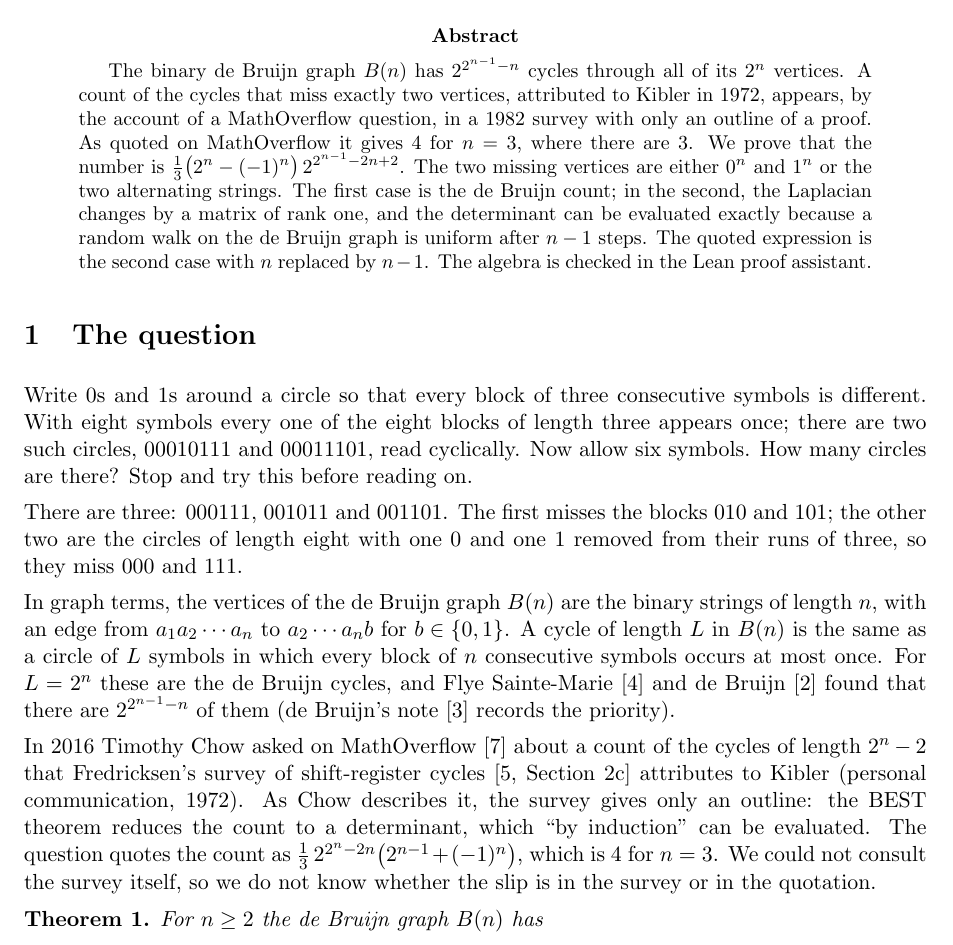
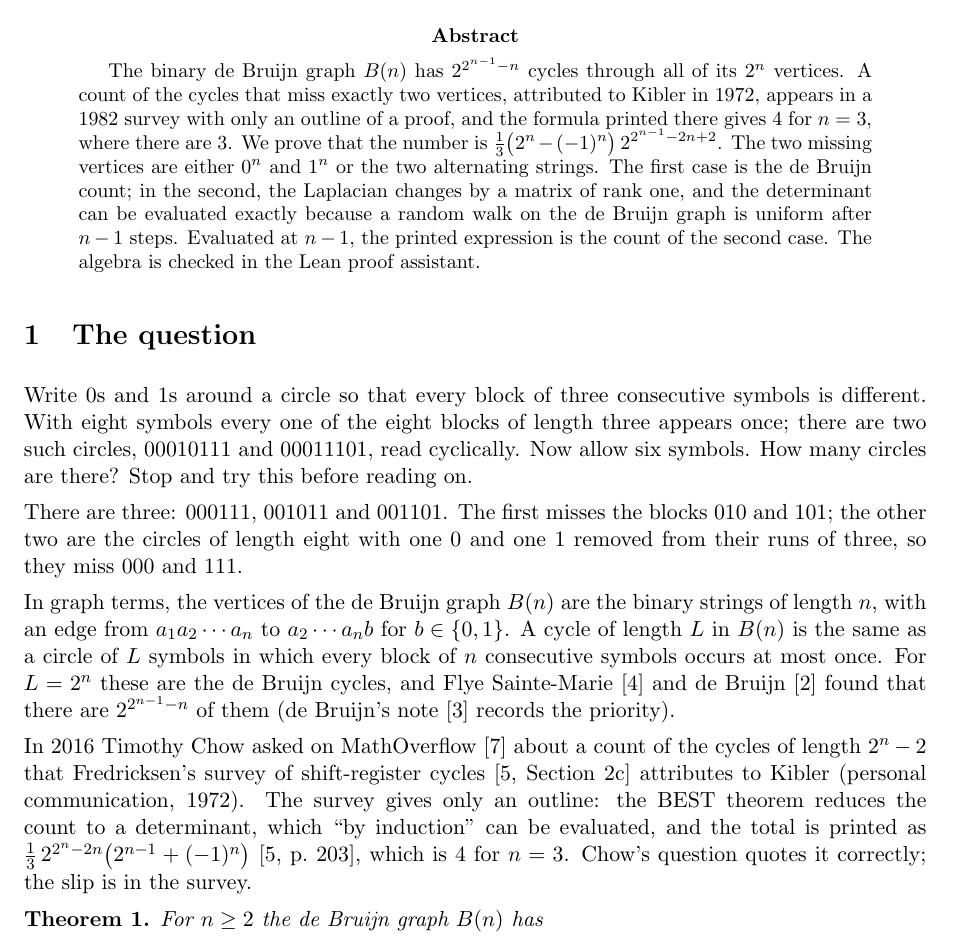
Before and after one commit to jvvk/mathematics, a LaTeX paper (debruijn-cycles-two-short/paper/note.tex): part of page 1 of 5, cut so that both start at the same text. Compiled offline with pdfLaTeX.

Commit message:
debruijn-cycles-two-short: cite Fredricksen 1982 p. 203 directly (open NPS copy); the slip is in the survey, quoted correctly on MO

```diff
--- a/debruijn-cycles-two-short/paper/note.tex
+++ b/debruijn-cycles-two-short/paper/note.tex
@@ -27,12 +27,12 @@
 
 \begin{abstract}
 The binary de Bruijn graph $B(n)$ has $2^{2^{n-1}-n}$ cycles through all of its $2^n$ vertices. A count of
-the cycles that miss exactly two vertices, attributed to Kibler in 1972, appears, by the account of a MathOverflow
-question, in a 1982 survey with only an outline of a proof. As quoted on MathOverflow it gives $4$ for $n=3$, where there are $3$. We prove that the number is
+the cycles that miss exactly two vertices, attributed to Kibler in 1972, appears in a 1982 survey with only an
+outline of a proof, and the formula printed there gives $4$ for $n=3$, where there are $3$. We prove that the number is
 $\tfrac13\bigl(2^n-(-1)^n\bigr)\,2^{2^{n-1}-2n+2}$. The two missing vertices are either $0^n$ and $1^n$ or the
 two alternating strings. The first case is the de Bruijn count; in the second, the Laplacian changes by a
 matrix of rank one, and the determinant can be evaluated exactly because a random walk on the de Bruijn graph
-is uniform after $n-1$ steps. The quoted expression is the second case with $n$ replaced by $n-1$. The algebra
+is uniform after $n-1$ steps. Evaluated at $n-1$, the printed expression is the count of the second case. The algebra
 is checked in the Lean proof assistant.
 \end{abstract}
 
@@ -55,10 +55,10 @@ $2^{2^{n-1}-n}$ of them (de Bruijn's note~\cite{dB75} records the priority).
 
 In 2016 Timothy Chow asked on MathOverflow~\cite{MO} about a count of the cycles of length $2^n-2$ that
 Fredricksen's survey of shift-register cycles~\cite[Section~2c]{F82} attributes to Kibler (personal
-communication, 1972). As Chow describes it, the survey gives only an outline: the BEST theorem reduces the count
-to a determinant, which ``by induction'' can be evaluated. The question quotes the count as
-$\tfrac13\,2^{2^n-2n}\bigl(2^{n-1}+(-1)^n\bigr)$, which is $4$ for $n=3$. We could not consult the survey
-itself, so we do not know whether the slip is in the survey or in the quotation.
+communication, 1972). The survey gives only an outline: the BEST theorem reduces the count to a determinant,
+which ``by induction'' can be evaluated, and the total is printed as
+$\tfrac13\,2^{2^n-2n}\bigl(2^{n-1}+(-1)^n\bigr)$~\cite[p.~203]{F82}, which is $4$ for $n=3$. Chow's
+question quotes it correctly; the slip is in the survey.
 
 \begin{theorem}\label{thm:main}
 For $n\ge2$ the de Bruijn graph $B(n)$ has
```
Also changed, not shown: README.md, debruijn-cycles-two-short/README.md, debruijn-cycles-two-short/paper/note.pdf, good-permutations-mersenne/README.md, debruijn-cycles-two-short/paper/note.tex (5 more changed lines).
